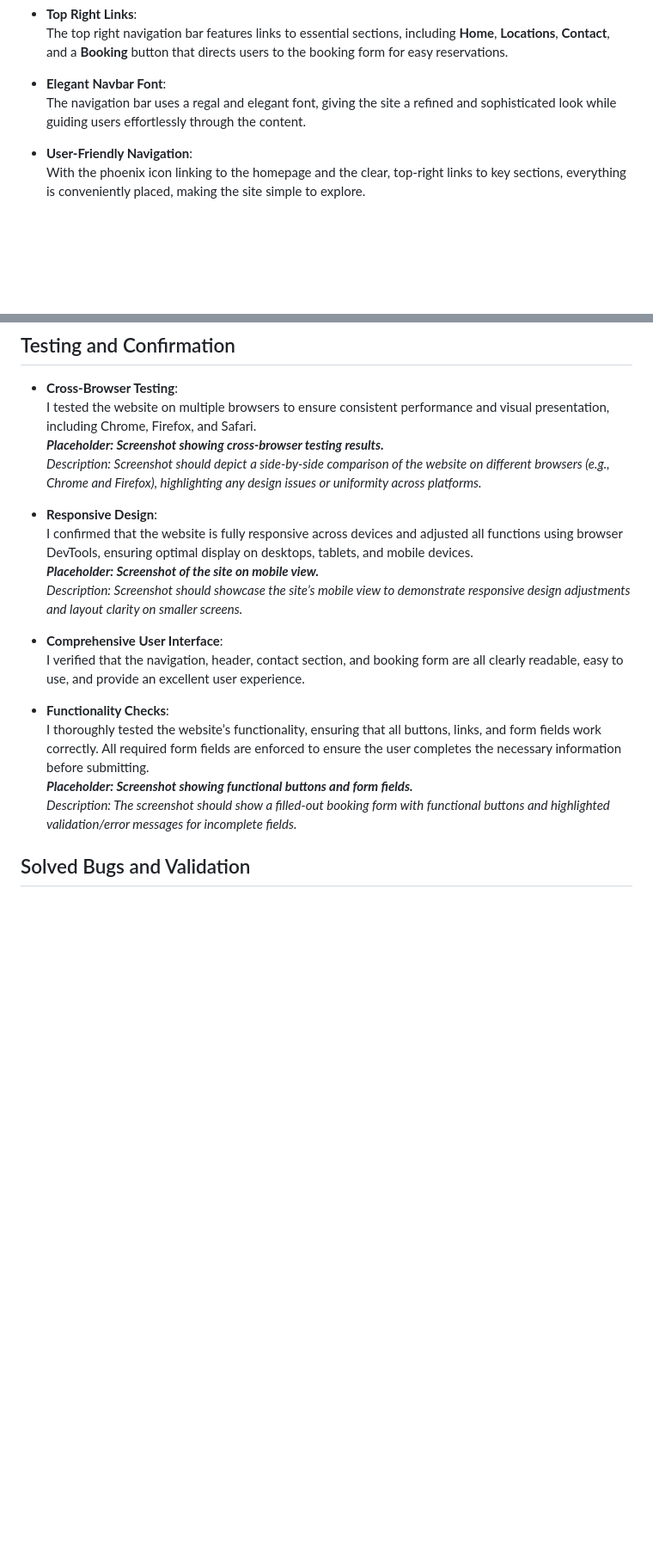
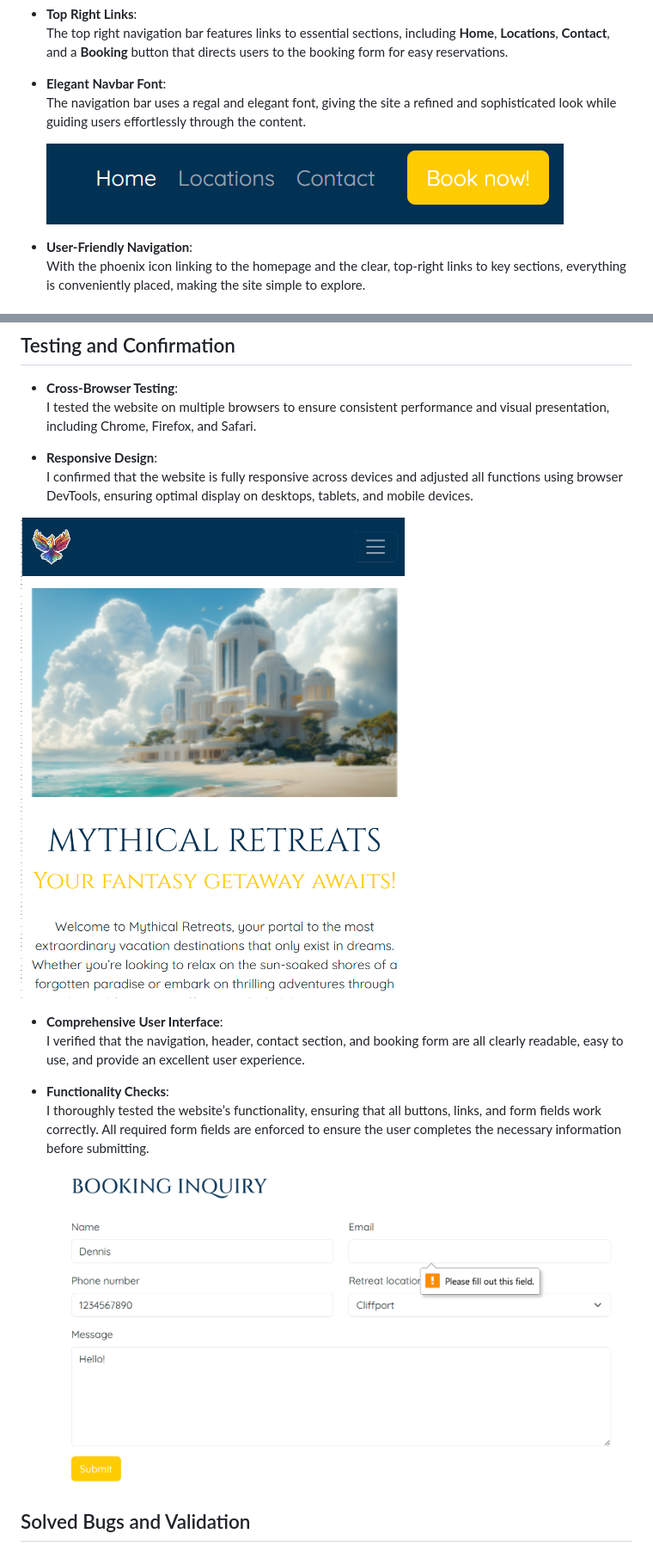
Before and after one commit to happystache/project1-skeleton, a Markdown page: readme.md, 2 parts joined by grey strips. Shown at 86% size. GitHub-like rendering; pictures changed too: assets/images/snapshot_bookinginquiry.png (added), assets/images/snapshot_mobile.png (added), assets/images/snapshot_navbar.png (added); blank space fills up the shorter version.

Commit message:
linked more snapshots to readme, addressing CSS formatting next

```diff
--- a/readme.md
+++ b/readme.md
@@ -18,6 +18,8 @@
 - **Elegant Navbar Font**:
   The navigation bar uses a regal and elegant font, giving the site a refined and sophisticated look while guiding users effortlessly through the content.
 
+  ![Navbar](assets/images/snapshot_navbar.png)
+
 - **User-Friendly Navigation**:
   With the phoenix icon linking to the homepage and the clear, top-right links to key sections, everything is conveniently placed, making the site simple to explore.
 
@@ -93,21 +103,19 @@
 
 - **Cross-Browser Testing**:
   I tested the website on multiple browsers to ensure consistent performance and visual presentation, including Chrome, Firefox, and Safari.
-  _**Placeholder: Screenshot showing cross-browser testing results.**_
-  _Description: Screenshot should depict a side-by-side comparison of the website on different browsers (e.g., Chrome and Firefox), highlighting any design issues or uniformity across platforms._
 
 - **Responsive Design**:
   I confirmed that the website is fully responsive across devices and adjusted all functions using browser DevTools, ensuring optimal display on desktops, tablets, and mobile devices.
-  _**Placeholder: Screenshot of the site on mobile view.**_
-  _Description: Screenshot should showcase the site’s mobile view to demonstrate responsive design adjustments and layout clarity on smaller screens._
+
+ ![Mobile view](assets/images/snapshot_mobile.png)
 
 - **Comprehensive User Interface**:
   I verified that the navigation, header, contact section, and booking form are all clearly readable, easy to use, and provide an excellent user experience.
 
 - **Functionality Checks**:
   I thoroughly tested the website’s functionality, ensuring that all buttons, links, and form fields work correctly. All required form fields are enforced to ensure the user completes the necessary information before submitting.
-  _**Placeholder: Screenshot showing functional buttons and form fields.**_
-  _Description: The screenshot should show a filled-out booking form with functional buttons and highlighted validation/error messages for incomplete fields._
+
+  ![Form fields working correctly](assets/images/snapshot_bookinginquiry.png)
 
 ## Solved Bugs and Validation
 
```
Also changed, not shown: other parts of readme.md (+8 -0 lines), assets/images/snapshot_contact.png (added), 3 other files.
